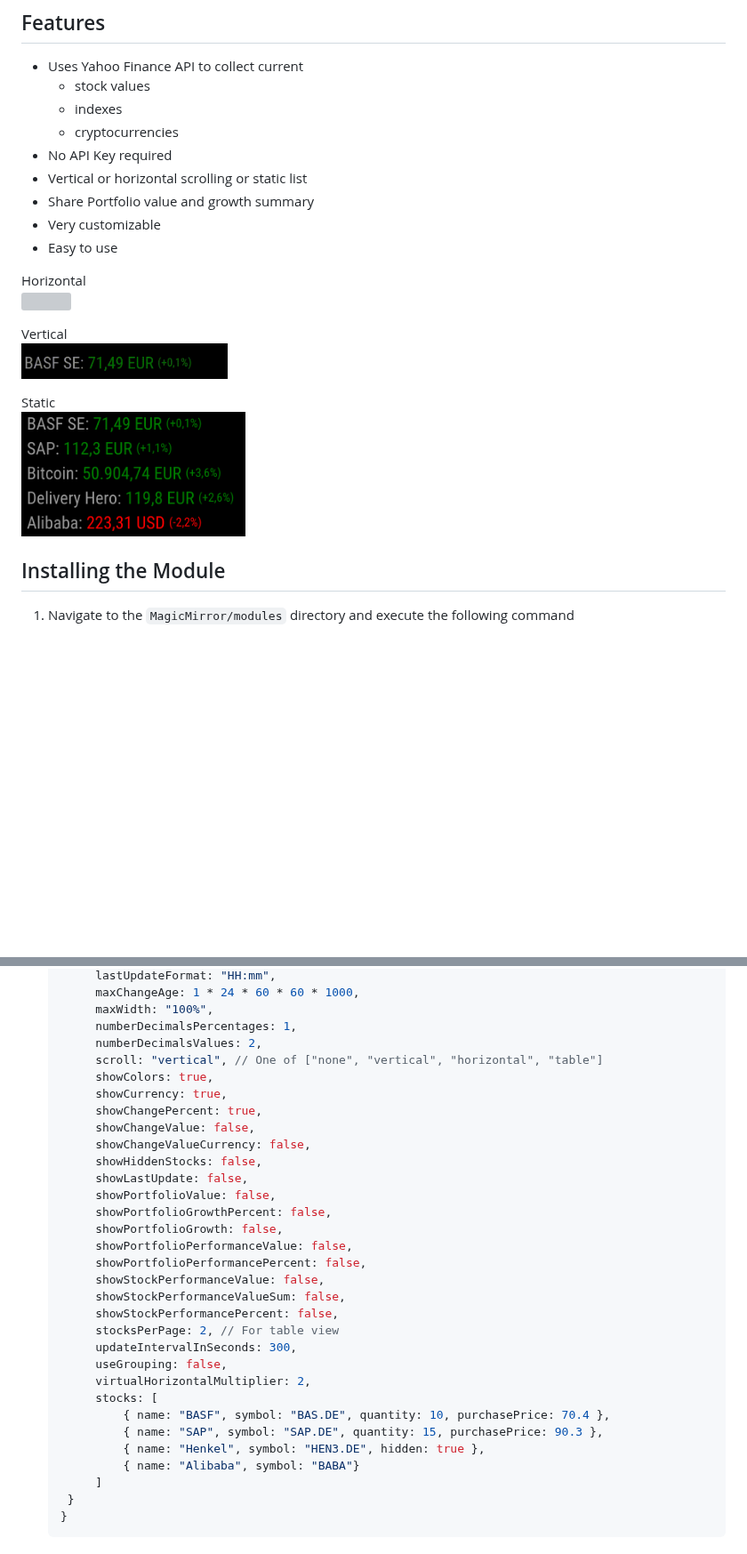
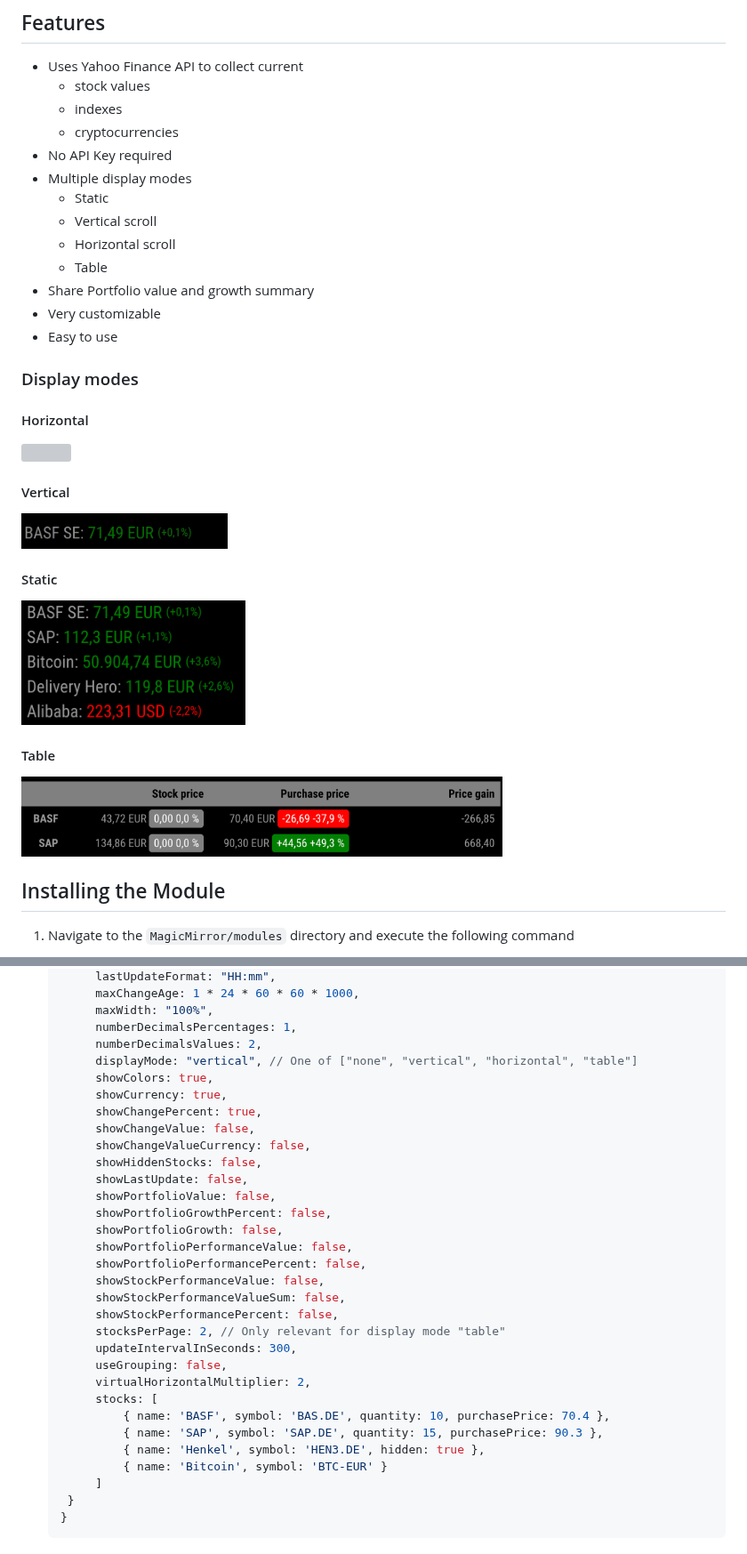
Before and after one commit to jalibu/MMM-Jast, a Markdown page: README.md, 2 parts joined by grey strips. Shown at 89% size. Rendered like a GitHub page; pictures changed too: docs/table.png (added); blank space fills up the shorter version; grey boxes are pictures that could not be loaded.

Commit message:
Finalized Display Mode Table

```diff
--- a/README.md
+++ b/README.md
@@ -19,19 +19,27 @@ If you also like this module and want to thank, please rate this repository with
   - indexes
   - cryptocurrencies
 - No API Key required
-- Vertical or horizontal scrolling or static list
+- Multiple display modes
+  - Static
+  - Vertical scroll
+  - Horizontal scroll
+  - Table
 - Share Portfolio value and growth summary
 - Very customizable
 - Easy to use
 
-Horizontal
+### Display modes
+#### Horizontal
 <img src="docs/horizontal.gif">
 
-Vertical
+#### Vertical
 <img src="docs/vertical.gif" height="40px">
 
-Static
+#### Static
 <img src="docs/static.png" height="140px">
+
+#### Table
+<img src="docs/table.png" height="90px">
 
 ## Installing the Module
 
@@ -62,7 +70,7 @@ Static
    		maxWidth: "100%",
    		numberDecimalsPercentages: 1,
    		numberDecimalsValues: 2,
-   		scroll: "vertical", // One of ["none", "vertical", "horizontal", "table"]
+   		displayMode: "vertical", // One of ["none", "vertical", "horizontal", "table"]
    		showColors: true,
    		showCurrency: true,
    		showChangePercent: true,
@@ -78,15 +86,15 @@ Static
    		showStockPerformanceValue: false,
    		showStockPerformanceValueSum: false,
    		showStockPerformancePercent: false,
-   		stocksPerPage: 2, // For table view
+   		stocksPerPage: 2, // Only relevant for display mode "table"
    		updateIntervalInSeconds: 300,
    		useGrouping: false,
    		virtualHorizontalMultiplier: 2,
    		stocks: [
-   			{ name: "BASF", symbol: "BAS.DE", quantity: 10, purchasePrice: 70.4 },
-   			{ name: "SAP", symbol: "SAP.DE", quantity: 15, purchasePrice: 90.3 },
-   			{ name: "Henkel", symbol: "HEN3.DE", hidden: true },
-   			{ name: "Alibaba", symbol: "BABA"}
+			{ name: 'BASF', symbol: 'BAS.DE', quantity: 10, purchasePrice: 70.4 },
+			{ name: 'SAP', symbol: 'SAP.DE', quantity: 15, purchasePrice: 90.3 },
+			{ name: 'Henkel', symbol: 'HEN3.DE', hidden: true },
+			{ name: 'Bitcoin', symbol: 'BTC-EUR' }
    		]
    	}
    }
```
Also changed, not shown: other parts of README.md (+4 -4 lines), 13 other files.
